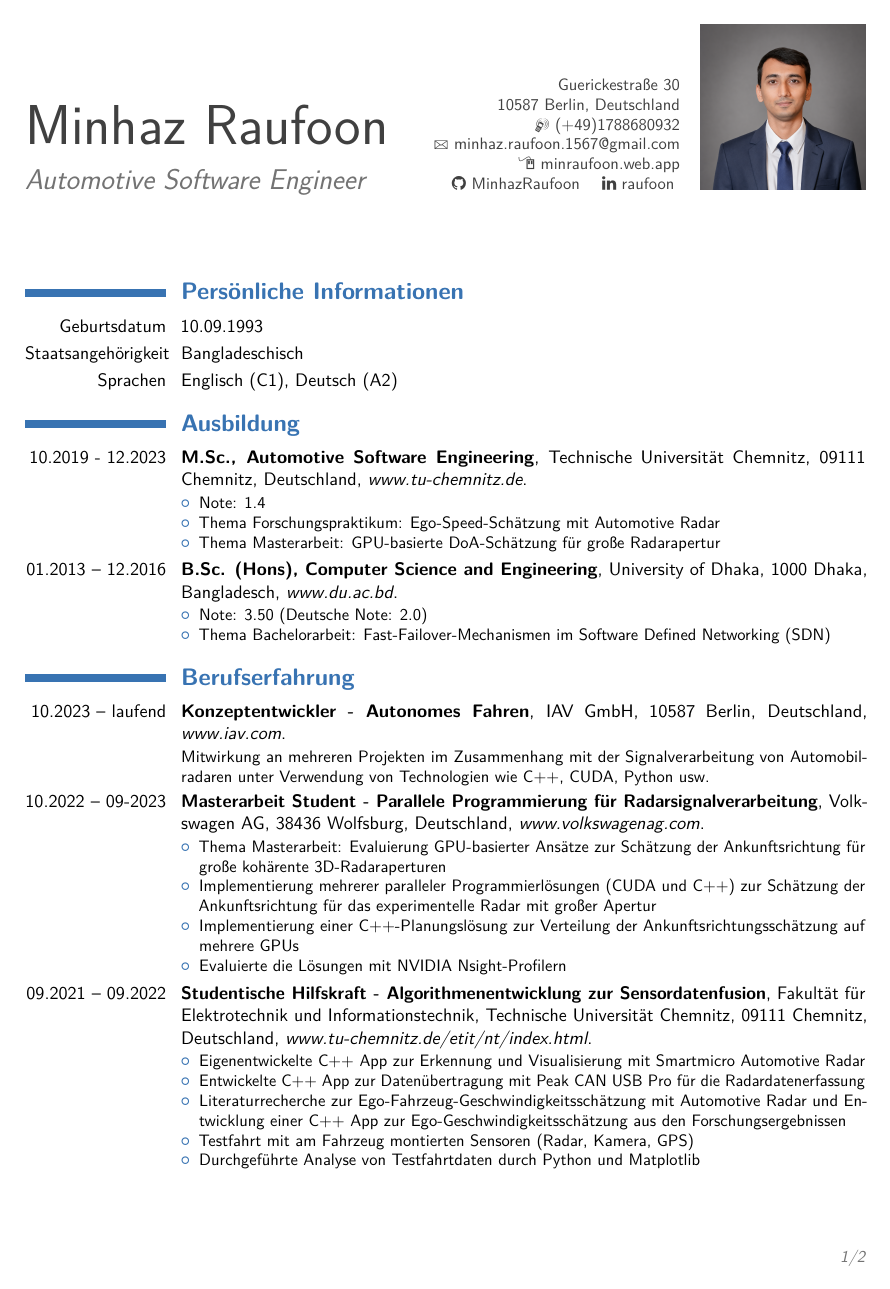
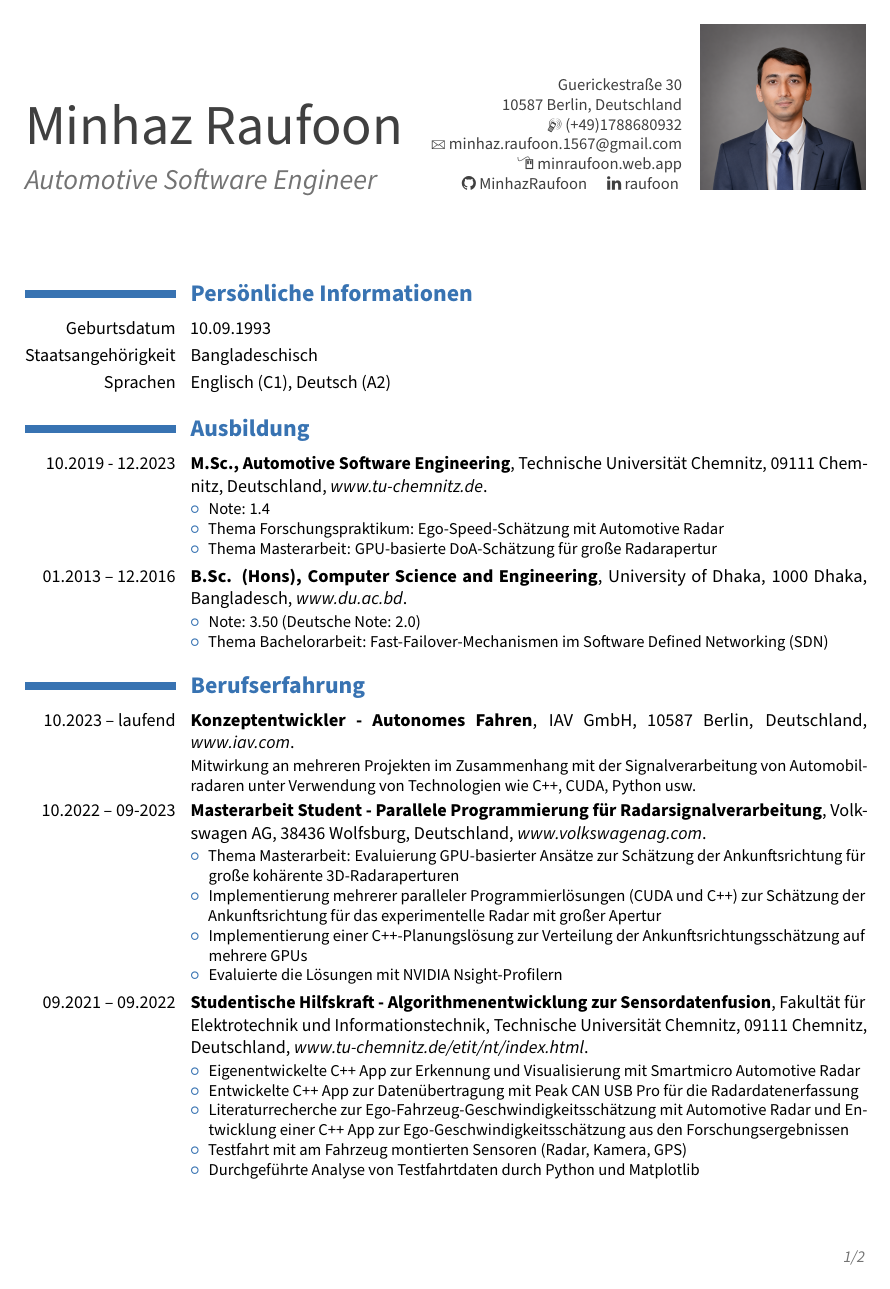
Before and after one commit to MinhazRaufoon/lebenslauf, a LaTeX CV (main.tex): page 1 of 2. Compiled offline with pdfLaTeX.

Commit message:
fix font

```diff
--- a/main.tex
+++ b/main.tex
@@ -24,6 +24,8 @@
 %----------------------------------------------------------------------------------------
 
 \documentclass[11pt,a4paper,sans]{moderncv} % Font sizes: 10, 11, or 12; paper sizes: a4paper, letterpaper, a5paper, legalpaper, executivepaper or landscape; font families: sans or roman
+\usepackage[default]{sourcesanspro} % Clean, professional sans-serif typography.
+\pdfmapfile{+SourceSansThree.map} % Register the installed Type 1 fonts for pdfLaTeX.
 \usepackage{standalone}
 \moderncvstyle{classic} % CV theme - options include: 'casual' (default), 'classic', 'oldstyle' and 'banking'
 \moderncvcolor{blue} % CV color - options include: 'blue' (default), 'orange', 'green', 'red', 'purple', 'grey' and 'black'
@@ -31,7 +33,7 @@
 \usepackage{lipsum} % Used for inserting dummy 'Lorem ipsum' text into the template
 
 \usepackage[scale=0.85]{geometry} % Reduce document margins
-\setlength{\hintscolumnwidth}{3cm} % Uncomment to change the width of the dates column
+\setlength{\hintscolumnwidth}{3.2cm} % Allow long German labels to fit the new font.
 %\setlength{\makecvtitlenamewidth}{10cm} % For the 'classic' style, uncomment to adjust the width of the space allocated to your name
 
 %\usepackage[utf8]{inputenc}
```
